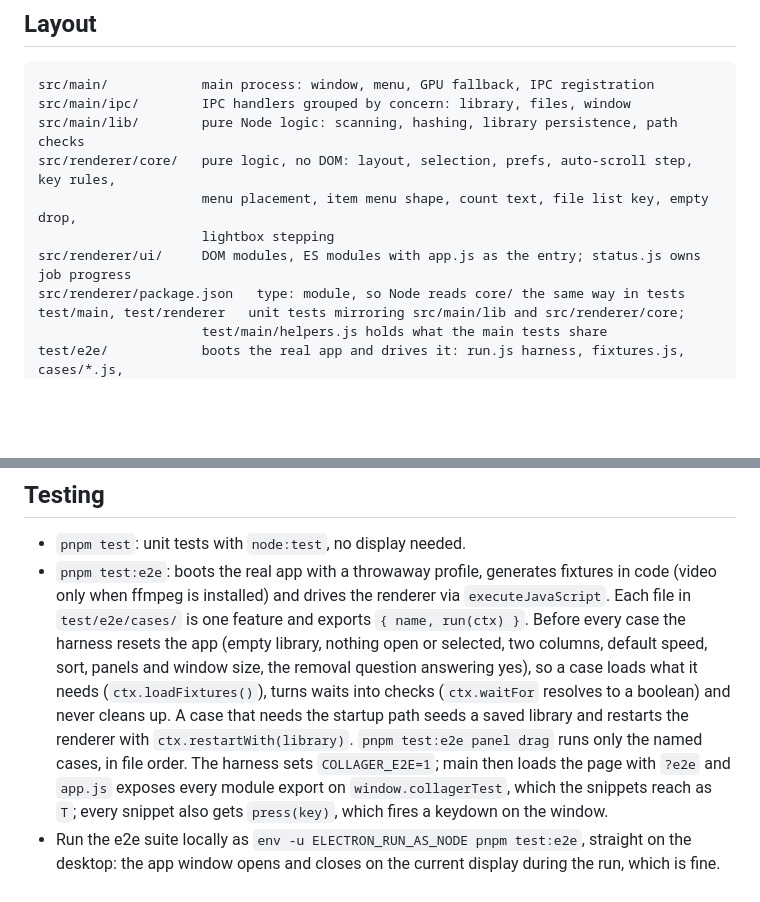
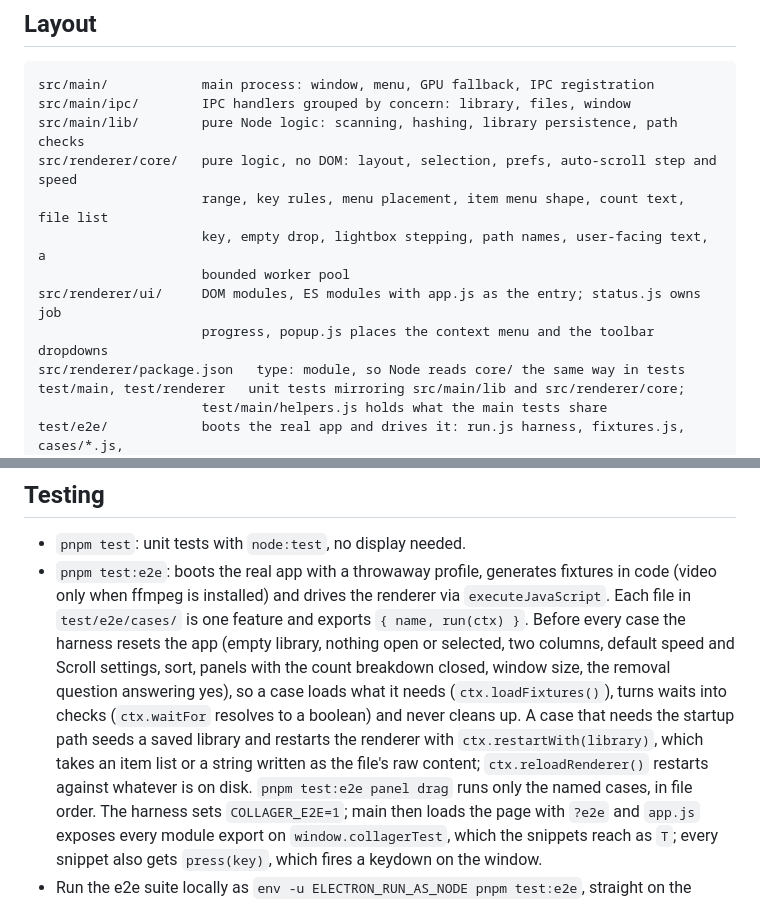
Before and after one commit to sheijningen/collager, a Markdown page: CLAUDE.md, 2 parts joined by grey strips. Rendered like a GitHub page; blank space fills up the shorter version.

Commit message:
Describe the new core and ui modules and the wider e2e reset

```diff
--- a/CLAUDE.md
+++ b/CLAUDE.md
@@ -15,10 +15,12 @@ and Windows. macOS is not a target; the `darwin` branches only keep the app quit
 src/main/            main process: window, menu, GPU fallback, IPC registration
 src/main/ipc/        IPC handlers grouped by concern: library, files, window
 src/main/lib/        pure Node logic: scanning, hashing, library persistence, path checks
-src/renderer/core/   pure logic, no DOM: layout, selection, prefs, auto-scroll step, key rules,
-                     menu placement, item menu shape, count text, file list key, empty drop,
-                     lightbox stepping
-src/renderer/ui/     DOM modules, ES modules with app.js as the entry; status.js owns job progress
+src/renderer/core/   pure logic, no DOM: layout, selection, prefs, auto-scroll step and speed
+                     range, key rules, menu placement, item menu shape, count text, file list
+                     key, empty drop, lightbox stepping, path names, user-facing text, a
+                     bounded worker pool
+src/renderer/ui/     DOM modules, ES modules with app.js as the entry; status.js owns job
+                     progress, popup.js places the context menu and the toolbar dropdowns
 src/renderer/package.json   type: module, so Node reads core/ the same way in tests
 test/main, test/renderer   unit tests mirroring src/main/lib and src/renderer/core;
                      test/main/helpers.js holds what the main tests share
@@ -154,11 +156,13 @@ docs/                README media
 - `pnpm test:e2e`: boots the real app with a throwaway profile, generates fixtures in code (video
   only when ffmpeg is installed) and drives the renderer via `executeJavaScript`. Each file in
   `test/e2e/cases/` is one feature and exports `{ name, run(ctx) }`. Before every case the
-  harness resets the app (empty library, nothing open or selected, two columns, default speed,
-  sort, panels and window size, the removal question answering yes), so a case loads what it
-  needs (`ctx.loadFixtures()`), turns waits into checks (`ctx.waitFor` resolves to a boolean) and
-  never cleans up. A case that needs the startup path seeds a saved library and restarts the
-  renderer with `ctx.restartWith(library)`. `pnpm test:e2e panel drag` runs only the named cases,
+  harness resets the app (empty library, nothing open or selected, two columns, default speed
+  and Scroll settings, sort, panels with the count breakdown closed, window size, the removal
+  question answering yes), so a case loads what it needs (`ctx.loadFixtures()`), turns waits into
+  checks (`ctx.waitFor` resolves to a boolean) and never cleans up. A case that needs the startup
+  path seeds a saved library and restarts the renderer with `ctx.restartWith(library)`, which
+  takes an item list or a string written as the file's raw content; `ctx.reloadRenderer()`
+  restarts against whatever is on disk. `pnpm test:e2e panel drag` runs only the named cases,
   in file order. The harness sets `COLLAGER_E2E=1`; main then loads the page with `?e2e` and
   `app.js` exposes every module export on `window.collagerTest`, which the snippets reach as `T`;
   every snippet also gets `press(key)`, which fires a keydown on the window.
```
